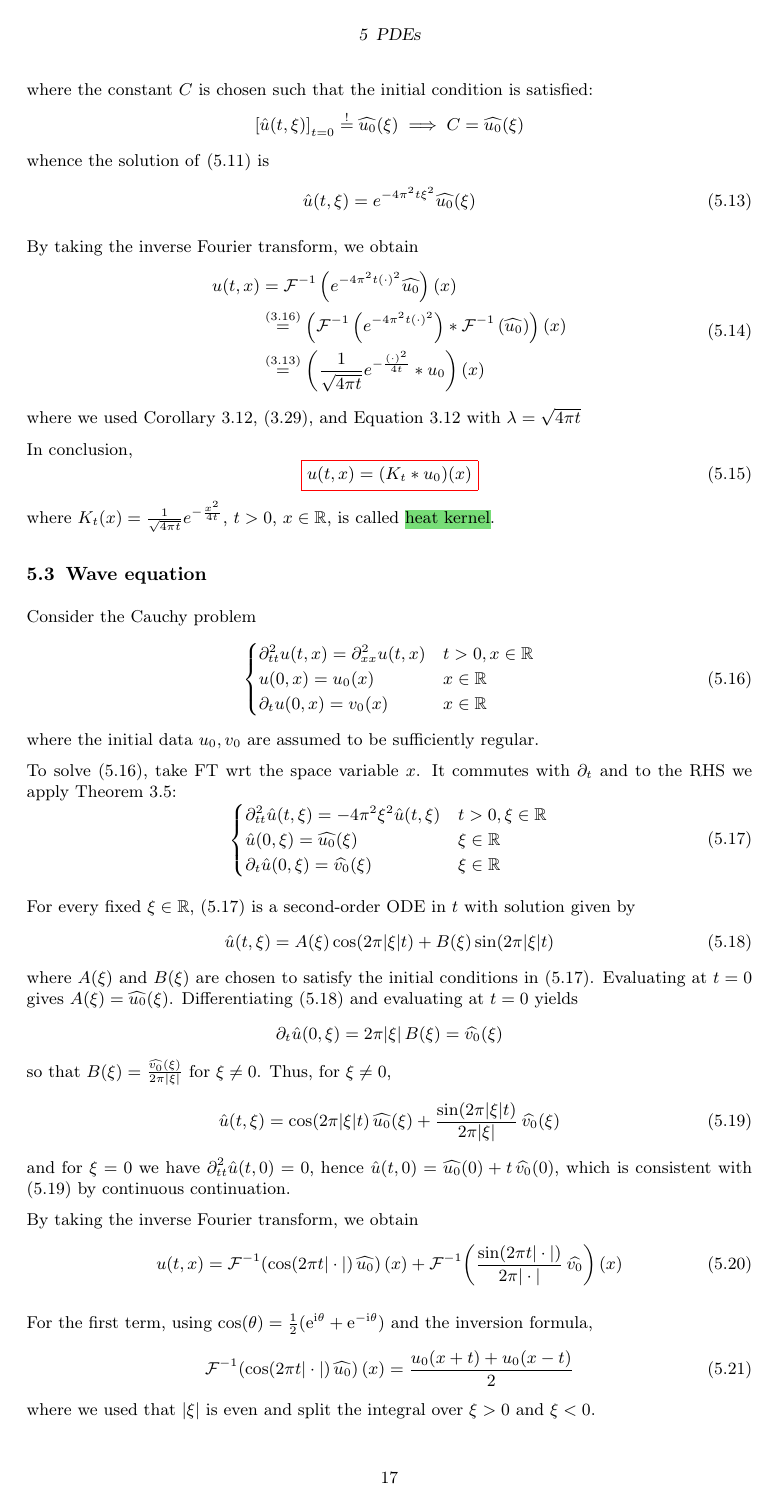
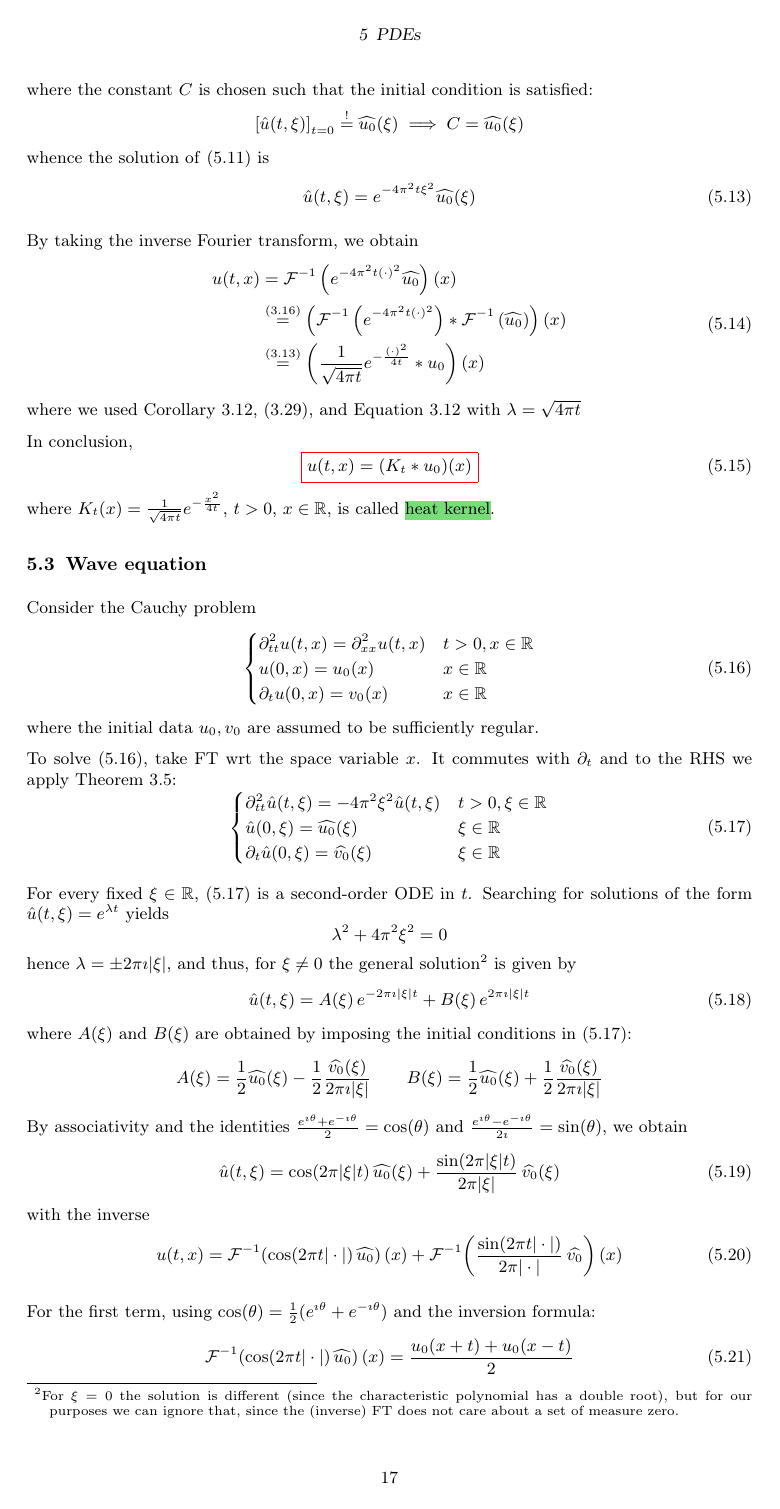
Before and after one commit to fabianbosshard/usi-informatics-course-summaries, a LaTeX document (summaries/usi-fourier-analysis-summary.tex): page 17 of 18. Compiled offline with pdfLaTeX; TikZ figures are drawn from their code, not taken from saved files.

Commit message:
finish PDE chapter

```diff
--- a/summaries/usi-fourier-analysis-summary.tex
+++ b/summaries/usi-fourier-analysis-summary.tex
@@ -179,8 +179,10 @@
 \newcommand{\vect}[1]{{\boldsymbol{#1}}}
 
 \newcommand{\dif}{\mathrm{d}}
-\newcommand{\eu}{\mathrm{e}}
-\newcommand{\iu}{\mathrm{i}}
+% \newcommand{\eu}{\mathrm{e}}
+\newcommand{\eu}{e}
+% \newcommand{\iu}{\mathrm{i}}
+\newcommand{\iu}{\imath}
 \newcommand{\sign}{\operatorname{sgn}}
 
 \newcommand{\oo}{\infty}
@@ -2308,27 +2273,43 @@ It commutes with \(\partial_t\) and to the RHS we apply \autoref{thm:higher-deri
 \end{cases}
 \end{equation}
 
-For every fixed \(\xi \in \R\), \eqref{eq:wave-equation-fourier} is a second-order ODE in \(t\) with solution given by
-% If \(\xi \neq 0\), its general solution is
+For every fixed \(\xi \in \R\), \eqref{eq:wave-equation-fourier} is a second-order ODE in \(t\).
+Searching for solutions of the form \(\hat u(t,\xi)=\eu^{\lambda t}\) yields
+\[
+\lambda^2 + 4\pi^2 \xi^2 = 0
+\]
+hence \(\lambda = \pm 2\pi \iu |\xi|\), and thus, for \(\xi \neq 0\) the general solution%
+\footnote{For \(\xi = 0\) the solution is different (since the characteristic polynomial has a double root), but for our purposes we can ignore that, since the (inverse) FT does not care about a set of measure zero.}
+is given by
 \begin{equation}\label{eq:wave-equation-fourier-general-solution}
 \hat{u}(t, \xi)
 =
-A(\xi) \cos(2\pi |\xi| t)
+A(\xi)\,\eu^{-2\pi \iu |\xi| t}
 +
-B(\xi) \sin(2\pi |\xi| t)
-\end{equation}
-where \(A(\xi)\) and \(B(\xi)\) are chosen to satisfy the initial conditions in \eqref{eq:wave-equation-fourier}.
-Evaluating at \(t=0\) gives \(A(\xi) = \widehat{u_0}(\xi)\).
-Differentiating \eqref{eq:wave-equation-fourier-general-solution} and evaluating at \(t=0\) yields
-\[
-\partial_t \hat{u}(0,\xi)
-=
-2\pi |\xi|\, B(\xi)
-=
-\widehat{v_0}(\xi)
-\]
-so that \(B(\xi) = \frac{\widehat{v_0}(\xi)}{2\pi |\xi|}\) for \(\xi \neq 0\).
-Thus, for \(\xi \neq 0\),
+B(\xi)\,\eu^{2\pi \iu |\xi| t}
+\end{equation}
+where \(A(\xi)\) and \(B(\xi)\) are obtained by imposing the initial conditions in \eqref{eq:wave-equation-fourier}:
+% Imposing \(\hat u(0,\xi)=\widehat{u_0}(\xi)\) and \(\partial_t\hat u(0,\xi)=\widehat{v_0}(\xi)\) gives
+% \[
+% A(\xi)+B(\xi)=\widehat{u_0}(\xi),
+% \qquad
+% 2\pi\iu|\xi|\bigl(-A(\xi)+B(\xi)\bigr)=\widehat{v_0}(\xi),
+% \]
+% so that
+\[
+A(\xi)=\frac{1}{2}\widehat{u_0}(\xi)-\frac{1}{2}\frac{\widehat{v_0}(\xi)}{2\pi\iu|\xi|}
+\qquad
+B(\xi)=\frac{1}{2}\widehat{u_0}(\xi)+\frac{1}{2}\frac{\widehat{v_0}(\xi)}{2\pi\iu|\xi|}
+\]
+By associativity and the identities
+\(
+\frac{\eu^{\iu\theta}+\eu^{-\iu\theta}}{2}=\cos(\theta)
+\)
+and
+\(
+\frac{\eu^{\iu\theta}-\eu^{-\iu\theta}}{2\iu}=\sin(\theta)
+\),
+we obtain
 \begin{equation}\label{eq:wave-equation-fourier-solution}
 \hat{u}(t, \xi)
 =
@@ -2336,13 +2317,7 @@ Thus, for \(\xi \neq 0\),
 +
 \frac{\sin(2\pi |\xi| t)}{2\pi |\xi|}\,\widehat{v_0}(\xi)
 \end{equation}
-and for \(\xi = 0\) we have \(\partial_{tt}^2 \hat{u}(t,0)=0\), hence
-\(
-\hat{u}(t,0)=\widehat{u_0}(0)+t\,\widehat{v_0}(0)
-\),
-which is consistent with \eqref{eq:wave-equation-fourier-solution} by continuous continuation.
-
-By taking the inverse Fourier transform, we obtain
+with the inverse
 \begin{equation}\label{eq:wave-equation-solution}
 u(t, x)
 =
@@ -2351,10 +2326,9 @@ u(t, x)
 \mathcal{F}^{-1}\!\left(\frac{\sin(2\pi t|\cdot|)}{2\pi |\cdot|}\,\widehat{v_0}\right)(x)
 \end{equation}
 
-For the first term, using \(\cos(\theta)=\frac{1}{2}(\eu^{\iu\theta}+\eu^{-\iu\theta})\) and the inversion formula,
+For the first term, using \(\cos(\theta)=\frac{1}{2}(\eu^{\iu\theta}+\eu^{-\iu\theta})\) and the inversion formula:
 \begin{equation}\label{eq:wave-equation-first-term}
 \mathcal{F}^{-1}\!\left(\cos(2\pi t|\cdot|)\,\widehat{u_0}\right)(x)
 =
 \frac{u_0(x+t) + u_0(x-t)}{2}
 \end{equation}
-where we used that \(|\xi|\) is even and split the integral over \(\xi>0\) and \(\xi<0\).
```
Also changed, not shown: summaries/usi-fourier-analysis-summary.tex (70 more changed lines).
